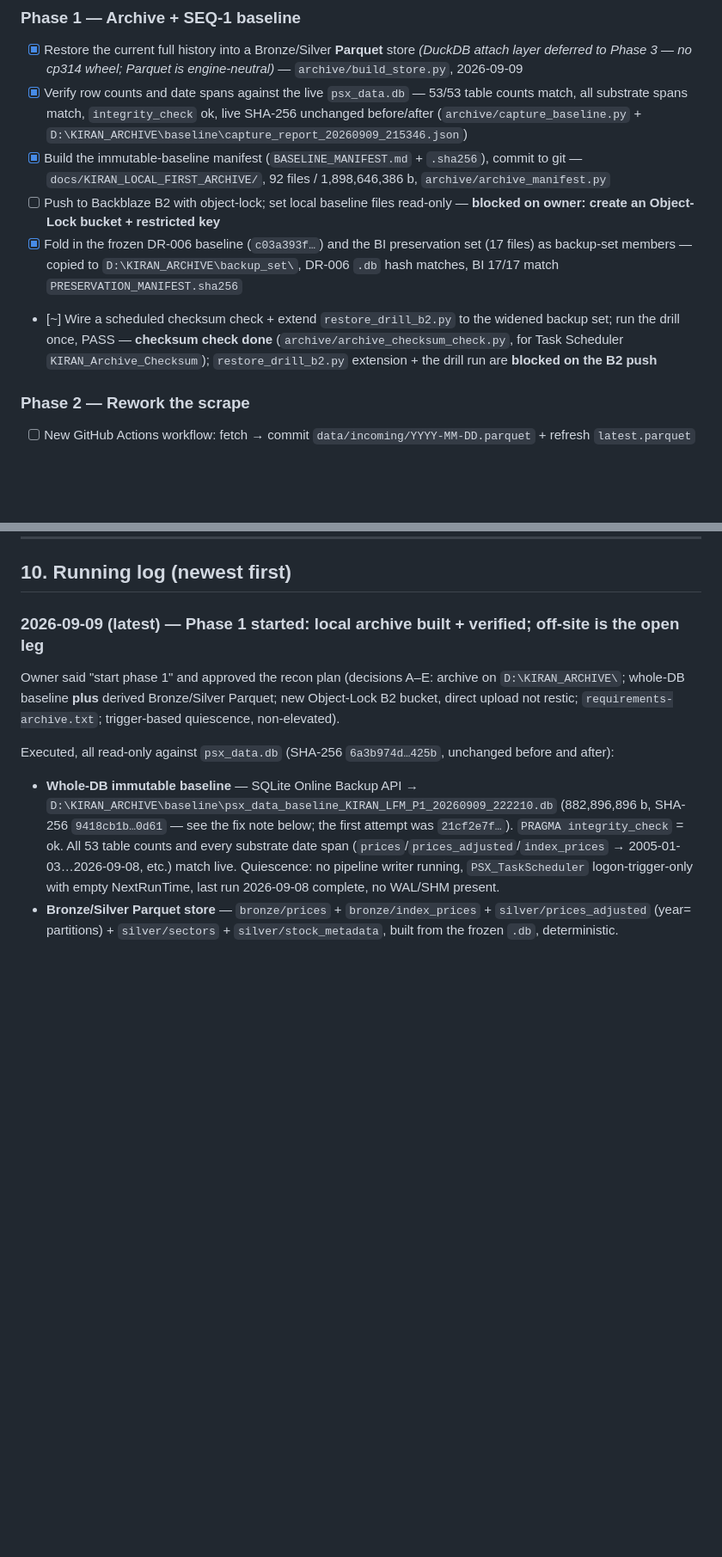
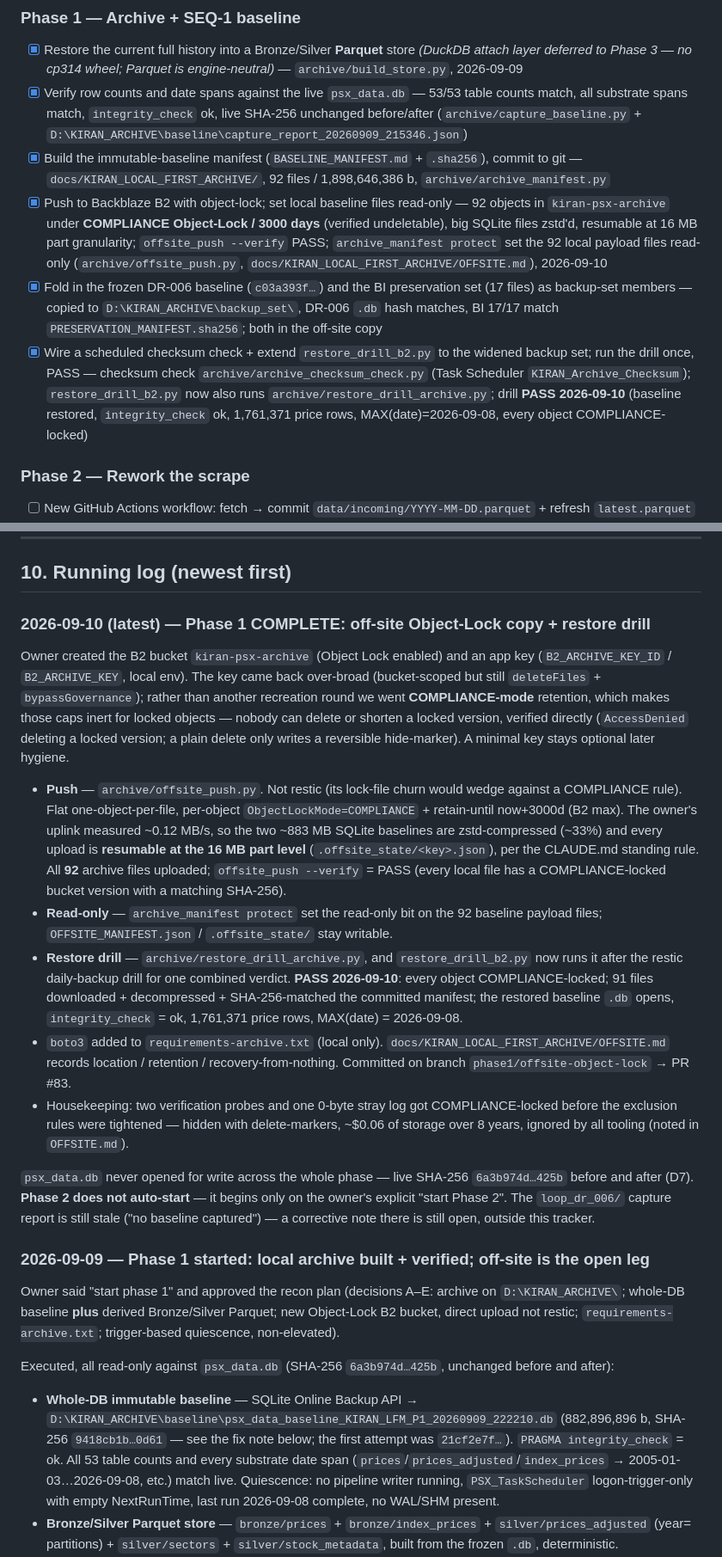
Before and after one commit to zeeshanhydersyed-shah/Kiran-Trading-Dashboard, a Markdown page: docs/KIRAN_LOCAL_FIRST_MIGRATION.md, 2 parts joined by grey strips. Shown at 86% size. GitHub-like rendering; blank space fills up the shorter version.

Commit message:
docs: Phase 1 complete on the local-first migration tracker
Off-site Object-Lock copy + restore drill landed (PR #83). §1 row 1 -> DONE,
§5 Phase 1 boxes all ticked, §10 dated entry. CLAUDE.md pointer updated to
"PHASE 1 COMPLETE; Phase 2 not started". Phase 2 begins only on an explicit
"start Phase 2".

Co-Authored-By: Claude Sonnet 5 <noreply@anthropic.com>

```diff
--- a/docs/KIRAN_LOCAL_FIRST_MIGRATION.md
+++ b/docs/KIRAN_LOCAL_FIRST_MIGRATION.md
@@ -157,9 +157,9 @@ revertible; the old pipeline stays live until Phase 6.
 - [x] Restore the current full history into a Bronze/Silver **Parquet** store *(DuckDB attach layer deferred to Phase 3 — no cp314 wheel; Parquet is engine-neutral)* — `archive/build_store.py`, 2026-09-09
 - [x] Verify row counts and date spans against the live `psx_data.db` — 53/53 table counts match, all substrate spans match, `integrity_check` ok, live SHA-256 unchanged before/after (`archive/capture_baseline.py` + `D:\KIRAN_ARCHIVE\baseline\capture_report_20260909_215346.json`)
 - [x] Build the immutable-baseline manifest (`BASELINE_MANIFEST.md` + `.sha256`), commit to git — `docs/KIRAN_LOCAL_FIRST_ARCHIVE/`, 92 files / 1,898,646,386 b, `archive/archive_manifest.py`
-- [ ] Push to Backblaze B2 with object-lock; set local baseline files read-only — **blocked on owner: create an Object-Lock bucket + restricted key**
-- [x] Fold in the frozen DR-006 baseline (`c03a393f…`) and the BI preservation set (17 files) as backup-set members — copied to `D:\KIRAN_ARCHIVE\backup_set\`, DR-006 `.db` hash matches, BI 17/17 match `PRESERVATION_MANIFEST.sha256`
-- [~] Wire a scheduled checksum check + extend `restore_drill_b2.py` to the widened backup set; run the drill once, PASS — **checksum check done** (`archive/archive_checksum_check.py`, for Task Scheduler `KIRAN_Archive_Checksum`); `restore_drill_b2.py` extension + the drill run are **blocked on the B2 push**
+- [x] Push to Backblaze B2 with object-lock; set local baseline files read-only — 92 objects in `kiran-psx-archive` under **COMPLIANCE Object-Lock / 3000 days** (verified undeletable), big SQLite files zstd'd, resumable at 16 MB part granularity; `offsite_push --verify` PASS; `archive_manifest protect` set the 92 local payload files read-only (`archive/offsite_push.py`, `docs/KIRAN_LOCAL_FIRST_ARCHIVE/OFFSITE.md`), 2026-09-10
+- [x] Fold in the frozen DR-006 baseline (`c03a393f…`) and the BI preservation set (17 files) as backup-set members — copied to `D:\KIRAN_ARCHIVE\backup_set\`, DR-006 `.db` hash matches, BI 17/17 match `PRESERVATION_MANIFEST.sha256`; both in the off-site copy
+- [x] Wire a scheduled checksum check + extend `restore_drill_b2.py` to the widened backup set; run the drill once, PASS — checksum check `archive/archive_checksum_check.py` (Task Scheduler `KIRAN_Archive_Checksum`); `restore_drill_b2.py` now also runs `archive/restore_drill_archive.py`; drill **PASS 2026-09-10** (baseline restored, `integrity_check` ok, 1,761,371 price rows, MAX(date)=2026-09-08, every object COMPLIANCE-locked)
 
 ### Phase 2 — Rework the scrape
 - [ ] New GitHub Actions workflow: fetch → commit `data/incoming/YYYY-MM-DD.parquet` + refresh `latest.parquet`
@@ -279,7 +279,41 @@ retained. A full rebuild of Supabase state from the archive is possible but is a
 
 ## 10. Running log (newest first)
 
-### 2026-09-09 (latest) — Phase 1 started: local archive built + verified; off-site is the open leg
+### 2026-09-10 (latest) — Phase 1 COMPLETE: off-site Object-Lock copy + restore drill
+Owner created the B2 bucket `kiran-psx-archive` (Object Lock enabled) and an app key
+(`B2_ARCHIVE_KEY_ID` / `B2_ARCHIVE_KEY`, local env). The key came back over-broad (bucket-scoped
+but still `deleteFiles` + `bypassGovernance`); rather than another recreation round we went
+**COMPLIANCE-mode** retention, which makes those caps inert for locked objects — nobody can
+delete or shorten a locked version, verified directly (`AccessDenied` deleting a locked version;
+a plain delete only writes a reversible hide-marker). A minimal key stays optional later hygiene.
+
+- **Push** — `archive/offsite_push.py`. Not restic (its lock-file churn would wedge against a
+  COMPLIANCE rule). Flat one-object-per-file, per-object `ObjectLockMode=COMPLIANCE` +
+  retain-until now+3000d (B2 max). The owner's uplink measured ~0.12 MB/s, so the two ~883 MB
+  SQLite baselines are zstd-compressed (~33%) and every upload is **resumable at the 16 MB part
+  level** (`.offsite_state/<key>.json`), per the CLAUDE.md standing rule. All **92** archive
+  files uploaded; `offsite_push --verify` = PASS (every local file has a COMPLIANCE-locked
+  bucket version with a matching SHA-256).
+- **Read-only** — `archive_manifest protect` set the read-only bit on the 92 baseline payload
+  files; `OFFSITE_MANIFEST.json` / `.offsite_state/` stay writable.
+- **Restore drill** — `archive/restore_drill_archive.py`, and `restore_drill_b2.py` now runs it
+  after the restic daily-backup drill for one combined verdict. **PASS 2026-09-10**: every
+  object COMPLIANCE-locked; 91 files downloaded + decompressed + SHA-256-matched the committed
+  manifest; the restored baseline `.db` opens, `integrity_check` = ok, 1,761,371 price rows,
+  MAX(date) = 2026-09-08.
+- `boto3` added to `requirements-archive.txt` (local only). `docs/KIRAN_LOCAL_FIRST_ARCHIVE/OFFSITE.md`
+  records location / retention / recovery-from-nothing. Committed on branch
+  `phase1/offsite-object-lock` → PR #83.
+- Housekeeping: two verification probes and one 0-byte stray log got COMPLIANCE-locked before
+  the exclusion rules were tightened — hidden with delete-markers, ~$0.06 of storage over 8
+  years, ignored by all tooling (noted in `OFFSITE.md`).
+
+`psx_data.db` never opened for write across the whole phase — live SHA-256 `6a3b974d…425b`
+before and after (D7). **Phase 2 does not auto-start** — it begins only on the owner's explicit
+"start Phase 2". The `loop_dr_006/` capture report is still stale ("no baseline captured") — a
+corrective note there is still open, outside this tracker.
+
+### 2026-09-09 — Phase 1 started: local archive built + verified; off-site is the open leg
 Owner said "start phase 1" and approved the recon plan (decisions A–E: archive on `D:\KIRAN_ARCHIVE\`;
 whole-DB baseline **plus** derived Bronze/Silver Parquet; new Object-Lock B2 bucket, direct upload
 not restic; `requirements-archive.txt`; trigger-based quiescence, non-elevated).
```
Also changed, not shown: other parts of docs/KIRAN_LOCAL_FIRST_MIGRATION.md (+8 -8 lines), CLAUDE.md (+4 -2 lines).
